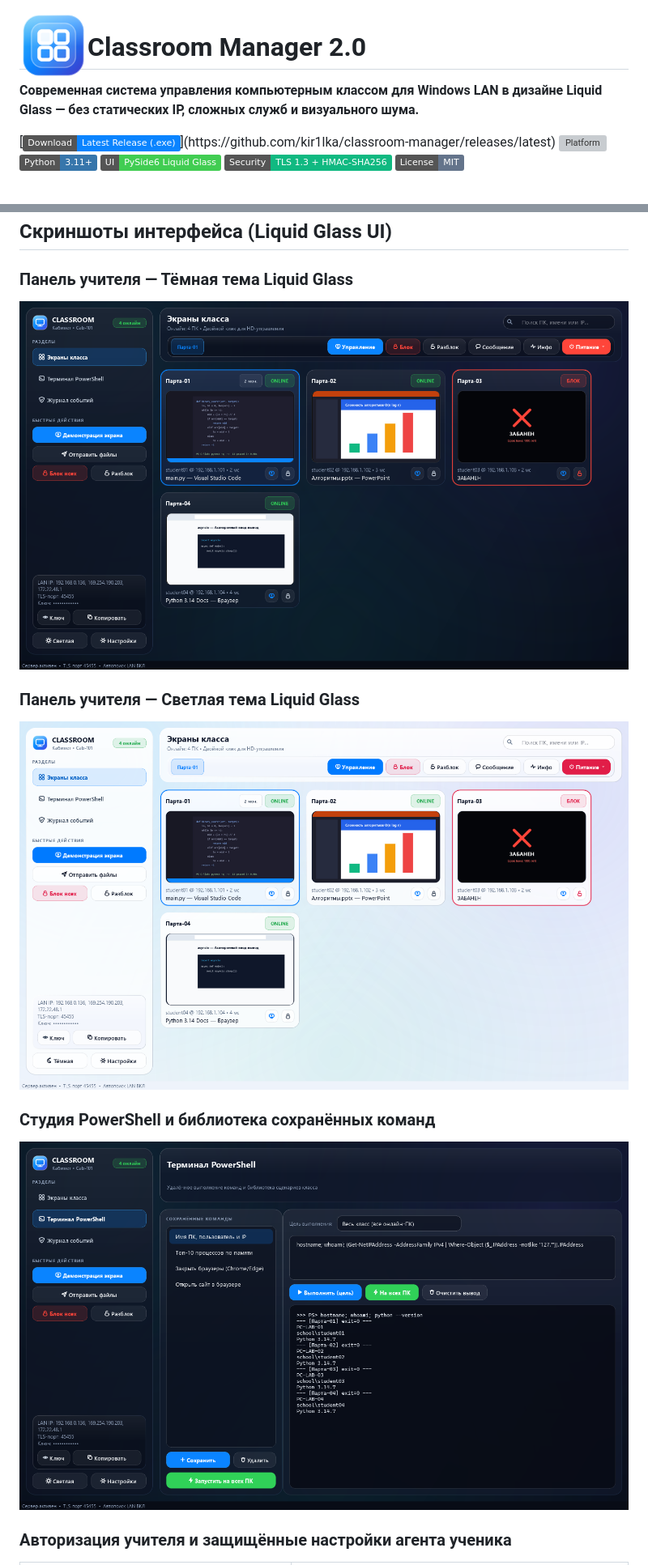
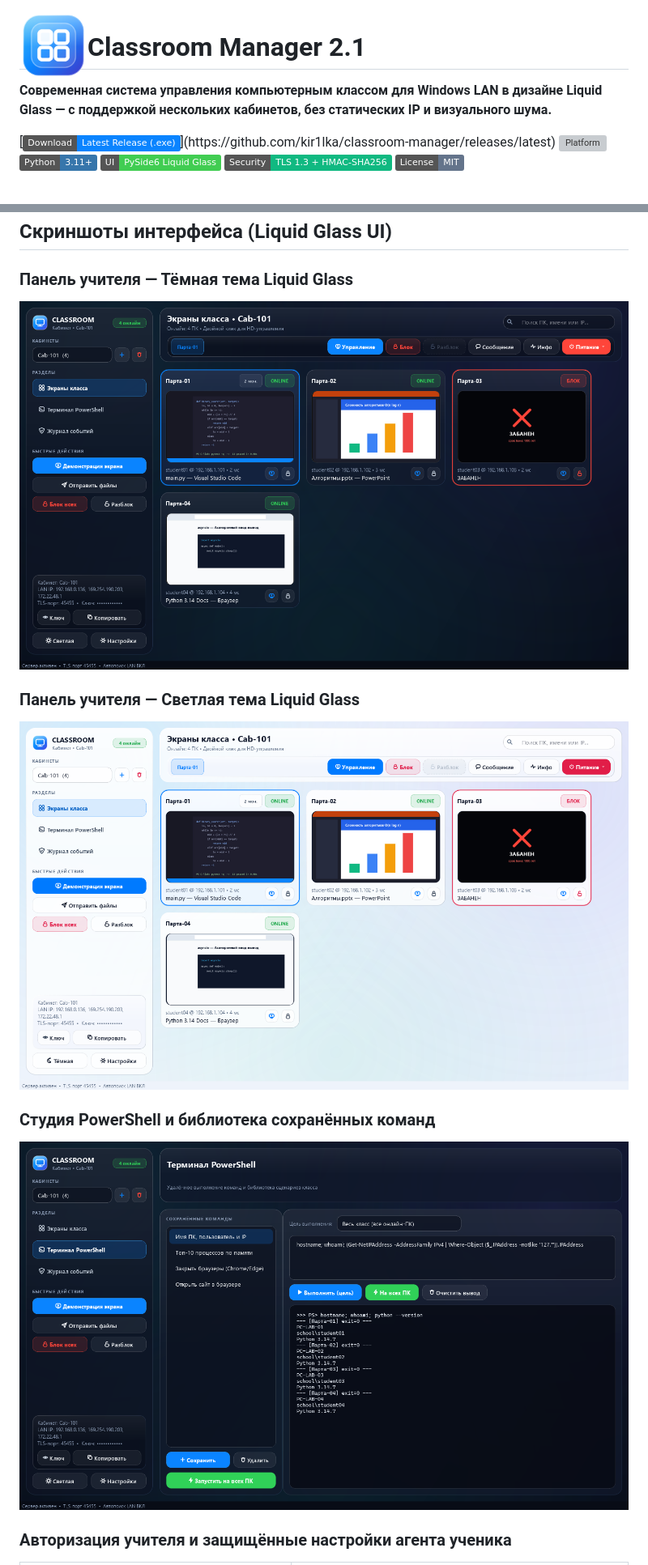
Before and after one commit to kir1lka/classroom-manager, a Markdown page: README.md, 2 parts joined by grey strips. Shown at 81% size. Drawn GitHub-style; pictures changed too: docs/screenshots/teacher_dashboard.png, docs/screenshots/teacher_dashboard_light.png, docs/screenshots/teacher_powershell.png; badges without logos; grey boxes are pictures that could not be loaded.

Commit message:
v2.1.0: Multi-classroom switcher, clear active/disabled button states, clean ban caption without parentheses, updated screenshots & README

```diff
--- a/README.md
+++ b/README.md
@@ -1,8 +1,8 @@
 <img src="assets/teacher_icon.png" width="84" align="left" />
 
-# Classroom Manager 2.0
+# Classroom Manager 2.1
 
-**Современная система управления компьютерным классом для Windows LAN в дизайне Liquid Glass — без статических IP, сложных служб и визуального шума.**
+**Современная система управления компьютерным классом для Windows LAN в дизайне Liquid Glass — с поддержкой нескольких кабинетов, без статических IP и визуального шума.**
 
 [![Latest Release](https://img.shields.io/badge/Download-Latest%20Release%20(.exe)-0A84FF?logo=github)](https://github.com/kir1lka/classroom-manager/releases/latest)
 ![Platform](https://img.shields.io/badge/OS-Windows%2010%2F11-0078D6?logo=windows&logoColor=white)
```
Also changed, not shown: other parts of README.md (+2 -2 lines), docs/RELEASE_NOTES.md (+12 -16 lines), docs/screenshots/student_lock_overlay.png, 10 other files.
